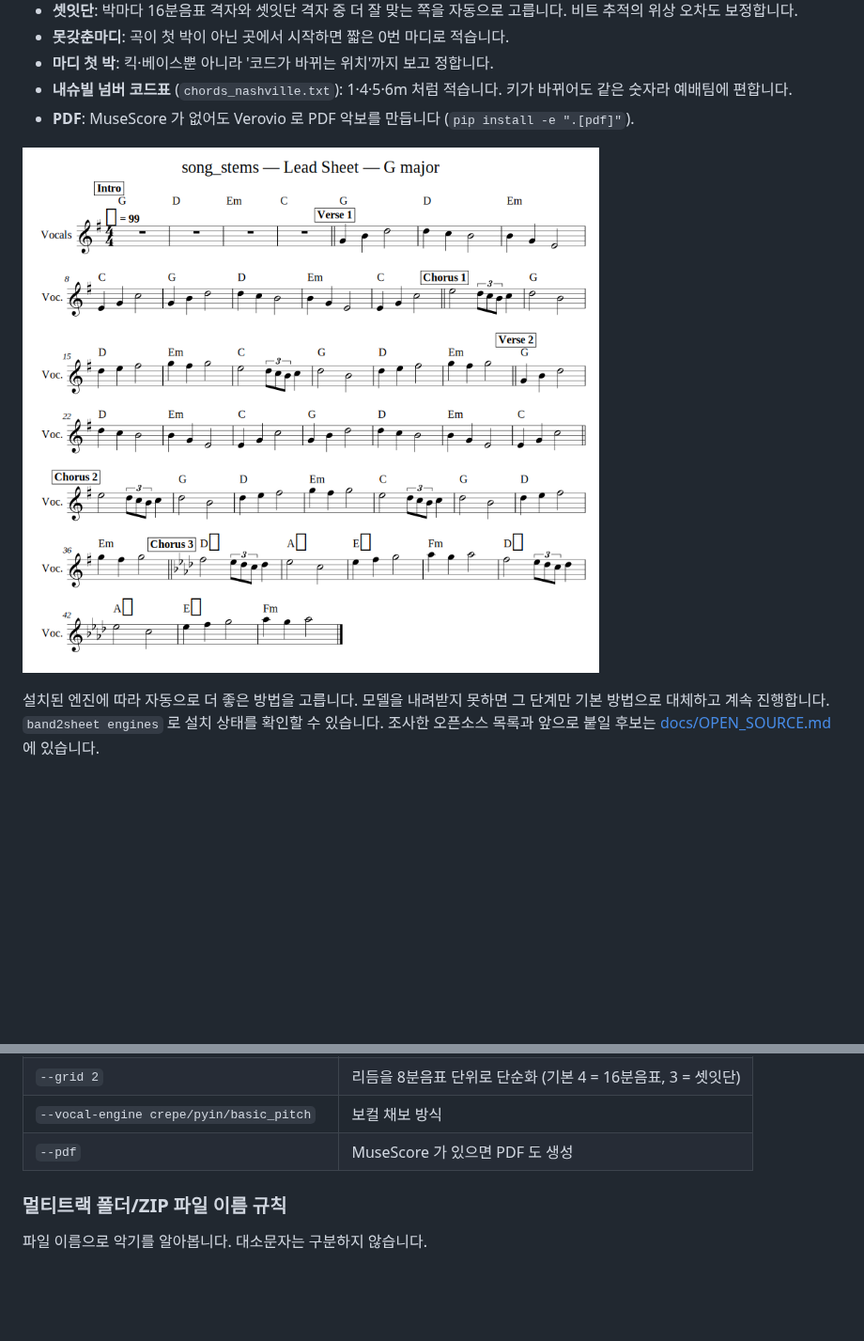
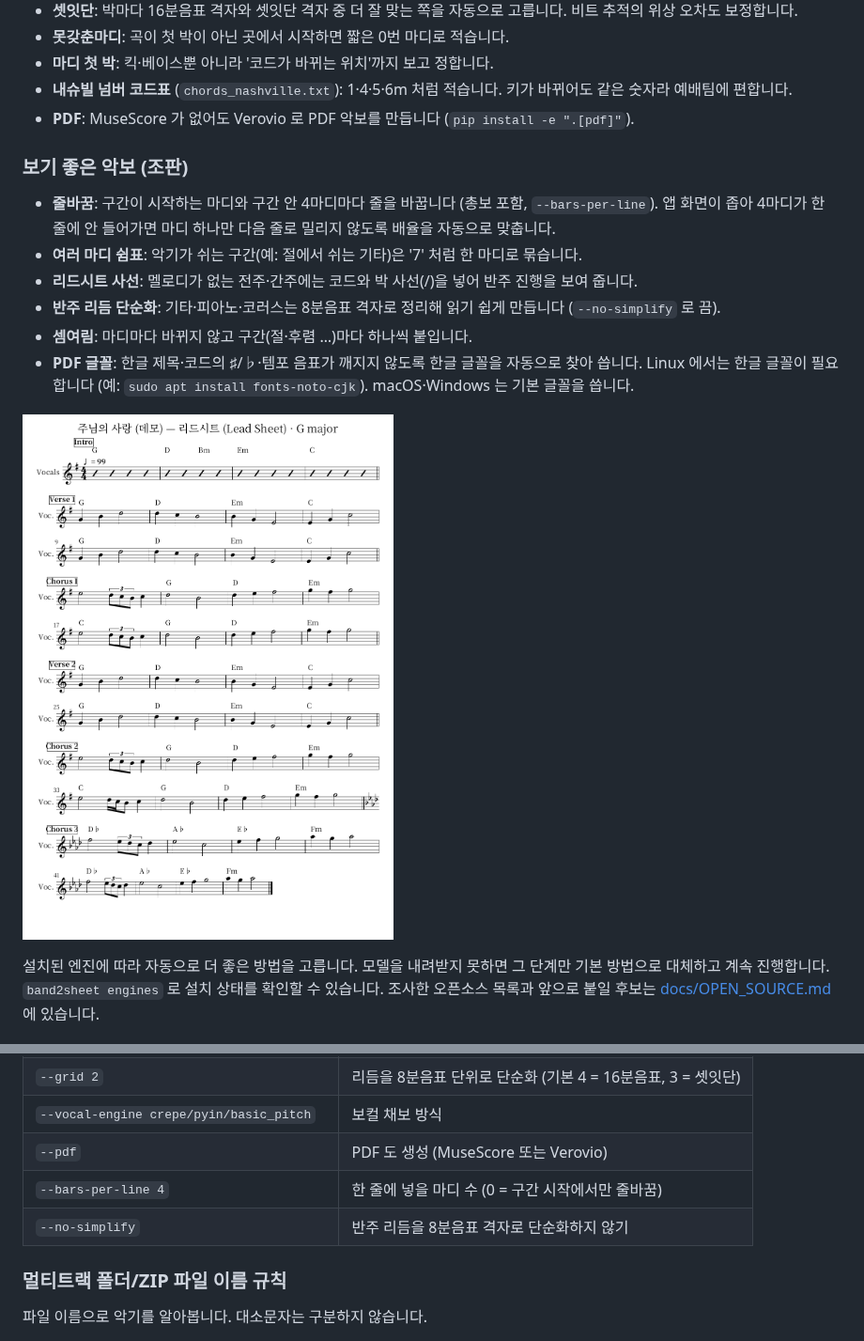
Before and after one commit to Muuuuoouuun/-, a Markdown page: README.md, 2 parts joined by grey strips. Shown at 94% size. Drawn GitHub-style; pictures changed too: docs/example_structure_lead.png; blank space fills up the shorter version.

```diff
--- a/README.md
+++ b/README.md
@@ -69,7 +69,18 @@
 - **내슈빌 넘버 코드표** (`chords_nashville.txt`): 1·4·5·6m 처럼 적습니다. 키가 바뀌어도 같은 숫자라 예배팀에 편합니다.
 - **PDF**: MuseScore 가 없어도 Verovio 로 PDF 악보를 만듭니다 (`pip install -e ".[pdf]"`).
 
-![구간·전조·셋잇단이 들어간 리드시트](docs/example_structure_lead.png)
+### 보기 좋은 악보 (조판)
+
+- **줄바꿈**: 구간이 시작하는 마디와 구간 안 4마디마다 줄을 바꿉니다 (총보 포함, `--bars-per-line`).
+  앱 화면이 좁아 4마디가 한 줄에 안 들어가면 마디 하나만 다음 줄로 밀리지 않도록 배율을 자동으로 맞춥니다.
+- **여러 마디 쉼표**: 악기가 쉬는 구간(예: 절에서 쉬는 기타)은 '7' 처럼 한 마디로 묶습니다.
+- **리드시트 사선**: 멜로디가 없는 전주·간주에는 코드와 박 사선(/)을 넣어 반주 진행을 보여 줍니다.
+- **반주 리듬 단순화**: 기타·피아노·코러스는 8분음표 격자로 정리해 읽기 쉽게 만듭니다 (`--no-simplify` 로 끔).
+- **셈여림**: 마디마다 바뀌지 않고 구간(절·후렴 …)마다 하나씩 붙입니다.
+- **PDF 글꼴**: 한글 제목·코드의 ♯/♭·템포 음표가 깨지지 않도록 한글 글꼴을 자동으로 찾아 씁니다.
+  Linux 에서는 한글 글꼴이 필요합니다 (예: `sudo apt install fonts-noto-cjk`). macOS·Windows 는 기본 글꼴을 씁니다.
+
+![구간·전조·셋잇단·사선·4마디 줄바꿈이 들어간 리드시트 (PDF)](docs/example_structure_lead.png)
 
 설치된 엔진에 따라 자동으로 더 좋은 방법을 고릅니다. 모델을 내려받지 못하면 그 단계만 기본 방법으로 대체하고 계속 진행합니다.
 `band2sheet engines` 로 설치 상태를 확인할 수 있습니다. 조사한 오픈소스 목록과 앞으로 붙일 후보는
@@ -146,7 +157,9 @@ band2sheet engines                                         # 엔진 설치 상
 | `--bpm 72`, `--time-sig 3/4`, `--downbeat 1` | 템포·박자·마디 첫 박을 직접 지정 (자동 인식이 틀릴 때) |
 | `--grid 2` | 리듬을 8분음표 단위로 단순화 (기본 4 = 16분음표, 3 = 셋잇단) |
 | `--vocal-engine crepe/pyin/basic_pitch` | 보컬 채보 방식 |
-| `--pdf` | MuseScore 가 있으면 PDF 도 생성 |
+| `--pdf` | PDF 도 생성 (MuseScore 또는 Verovio) |
+| `--bars-per-line 4` | 한 줄에 넣을 마디 수 (0 = 구간 시작에서만 줄바꿈) |
+| `--no-simplify` | 반주 리듬을 8분음표 격자로 단순화하지 않기 |
 
 ### 멀티트랙 폴더/ZIP 파일 이름 규칙
 
```
Also changed, not shown: 6 other files.
